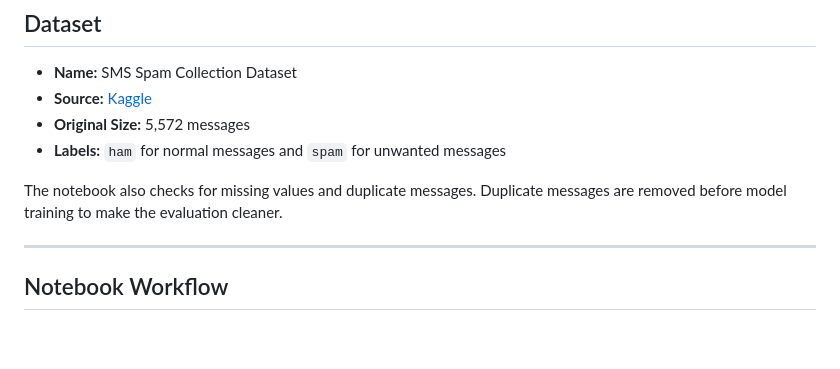
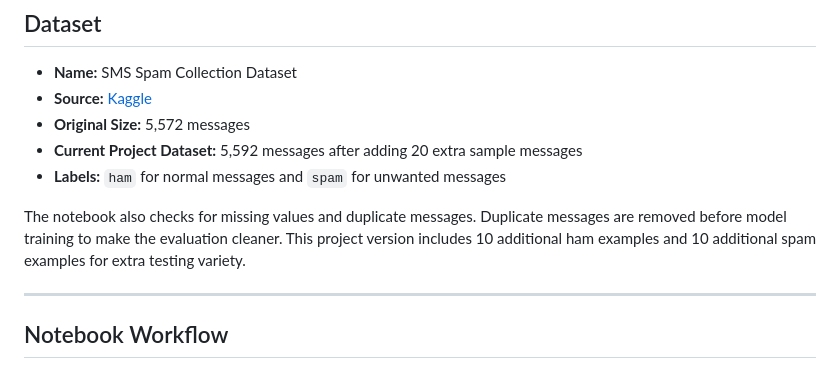
Before and after one commit to RadhikaKapoor383/spam-classifier, a Markdown page: README.md, the part around the change. Rendered like a GitHub page; blank space fills up the shorter version.

Commit message:
updating the size of dataser

```diff
--- a/README.md
+++ b/README.md
@@ -34,9 +34,10 @@ This project follows a complete machine learning workflow inside a Jupyter noteb
 - **Name:** SMS Spam Collection Dataset
 - **Source:** [Kaggle](https://www.kaggle.com/datasets/uciml/sms-spam-collection-dataset)
 - **Original Size:** 5,572 messages
+- **Current Project Dataset:** 5,592 messages after adding 20 extra sample messages
 - **Labels:** `ham` for normal messages and `spam` for unwanted messages
 
-The notebook also checks for missing values and duplicate messages. Duplicate messages are removed before model training to make the evaluation cleaner.
+The notebook also checks for missing values and duplicate messages. Duplicate messages are removed before model training to make the evaluation cleaner. This project version includes 10 additional ham examples and 10 additional spam examples for extra testing variety.
 
 ---
 
```
